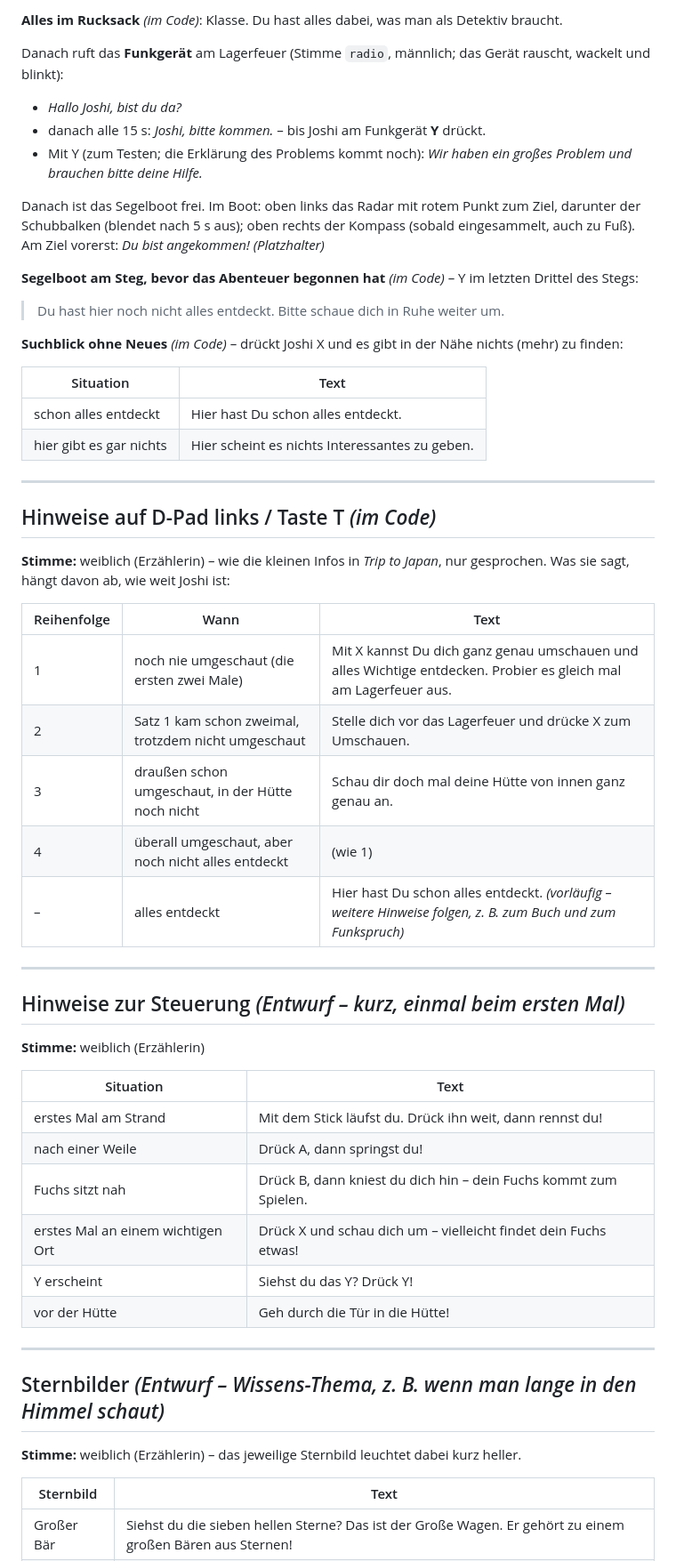
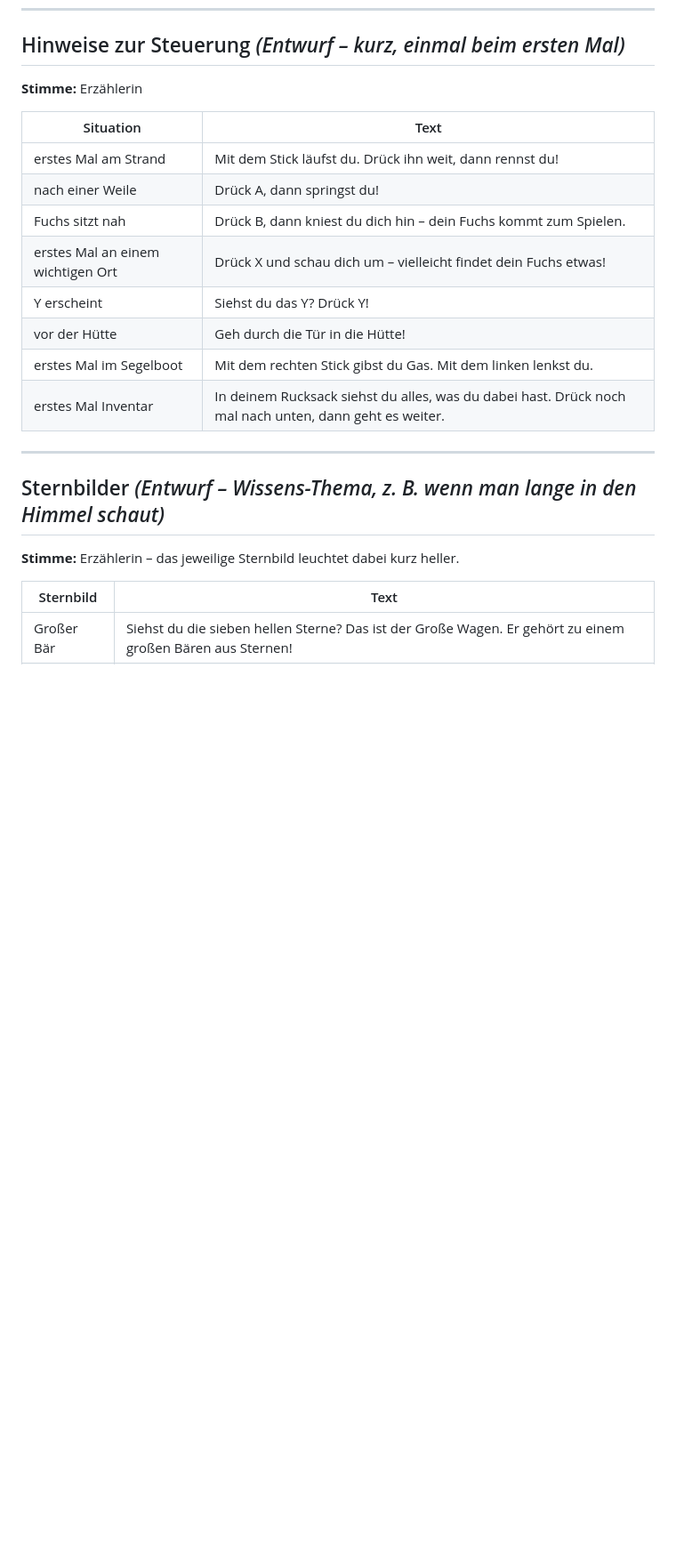
Before and after one commit to workFLOw42/das_geheimland, a Markdown page: SPRECHTEXTE.md, the part around one of its changes. Shown at 89% size. Rendered like a GitHub page; blank space fills up the shorter version.

```diff
--- a/SPRECHTEXTE.md
+++ b/SPRECHTEXTE.md
@@ -94,43 +152,6 @@ Dein Fuchs wartet schon am Strand auf dich.
-**Alles im Rucksack** *(im Code)*: Klasse. Du hast alles dabei, was man als Detektiv braucht.
-
-Danach ruft das **Funkgerät** am Lagerfeuer (Stimme `radio`, männlich; das Gerät rauscht, wackelt und blinkt):
-
-- *Hallo Joshi, bist du da?*
-- danach alle 15 s: *Joshi, bitte kommen.* – bis Joshi am Funkgerät **Y** drückt.
-- Mit Y (zum Testen; die Erklärung des Problems kommt noch): *Wir haben ein großes Problem und brauchen bitte deine Hilfe.*
-
-Danach ist das Segelboot frei. Im Boot: oben links das Radar mit rotem Punkt zum Ziel, darunter der Schubbalken (blendet nach 5 s aus); oben rechts der Kompass (sobald eingesammelt, auch zu Fuß). Am Ziel vorerst: *Du bist angekommen!* *(Platzhalter)*
-
-**Segelboot am Steg, bevor das Abenteuer begonnen hat** *(im Code)* – Y im letzten Drittel des Stegs:
-
-> Du hast hier noch nicht alles entdeckt. Bitte schaue dich in Ruhe weiter um.
-
-**Suchblick ohne Neues** *(im Code)* – drückt Joshi X und es gibt in der Nähe nichts (mehr) zu finden:
-
-| Situation | Text |
-|---|---|
-| schon alles entdeckt | Hier hast Du schon alles entdeckt. |
-| hier gibt es gar nichts | Hier scheint es nichts Interessantes zu geben. |
-
----
-
-## Hinweise auf D-Pad links / Taste T *(im Code)*
-
-**Stimme:** weiblich (Erzählerin) – wie die kleinen Infos in *Trip to Japan*, nur gesprochen. Was sie sagt, hängt davon ab, wie weit Joshi ist:
-
-| Reihenfolge | Wann | Text |
-|---|---|---|
-| 1 | noch nie umgeschaut (die ersten zwei Male) | Mit X kannst Du dich ganz genau umschauen und alles Wichtige entdecken. Probier es gleich mal am Lagerfeuer aus. |
-| 2 | Satz 1 kam schon zweimal, trotzdem nicht umgeschaut | Stelle dich vor das Lagerfeuer und drücke X zum Umschauen. |
-| 3 | draußen schon umgeschaut, in der Hütte noch nicht | Schau dir doch mal deine Hütte von innen ganz genau an. |
-| 4 | überall umgeschaut, aber noch nicht alles entdeckt | (wie 1) |
-| – | alles entdeckt | Hier hast Du schon alles entdeckt. *(vorläufig – weitere Hinweise folgen, z. B. zum Buch und zum Funkspruch)* |
-
----
-
 ## Hinweise zur Steuerung *(Entwurf – kurz, einmal beim ersten Mal)*
 
-**Stimme:** weiblich (Erzählerin)
+**Stimme:** Erzählerin
 
 | Situation | Text |
 |---|---|
@@ -140,12 +161,14 @@ Danach ist das Segelboot frei. Im Boot: oben links das Radar mit rotem Punkt zum
 | erstes Mal an einem wichtigen Ort | Drück X und schau dich um – vielleicht findet dein Fuchs etwas! |
 | Y erscheint | Siehst du das Y? Drück Y! |
 | vor der Hütte | Geh durch die Tür in die Hütte! |
+| erstes Mal im Segelboot | Mit dem rechten Stick gibst du Gas. Mit dem linken lenkst du. |
+| erstes Mal Inventar | In deinem Rucksack siehst du alles, was du dabei hast. Drück noch mal nach unten, dann geht es weiter. |
 
 ---
 
 ## Sternbilder *(Entwurf – Wissens-Thema, z. B. wenn man lange in den Himmel schaut)*
 
-**Stimme:** weiblich (Erzählerin) – das jeweilige Sternbild leuchtet dabei kurz heller.
+**Stimme:** Erzählerin – das jeweilige Sternbild leuchtet dabei kurz heller.
 
 | Sternbild | Text |
 |---|---|
```
Also changed, not shown: other parts of SPRECHTEXTE.md (+124 -63 lines).
